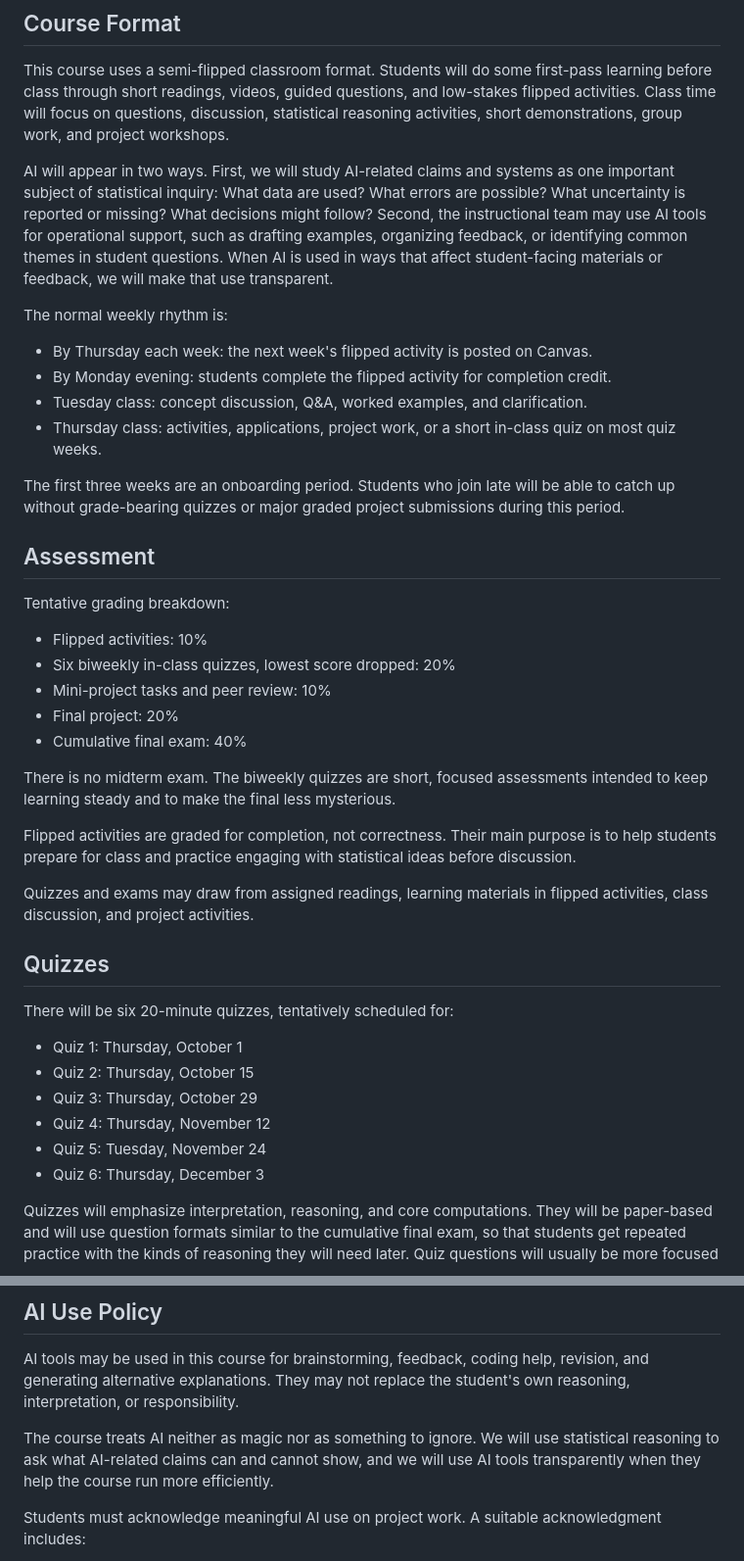
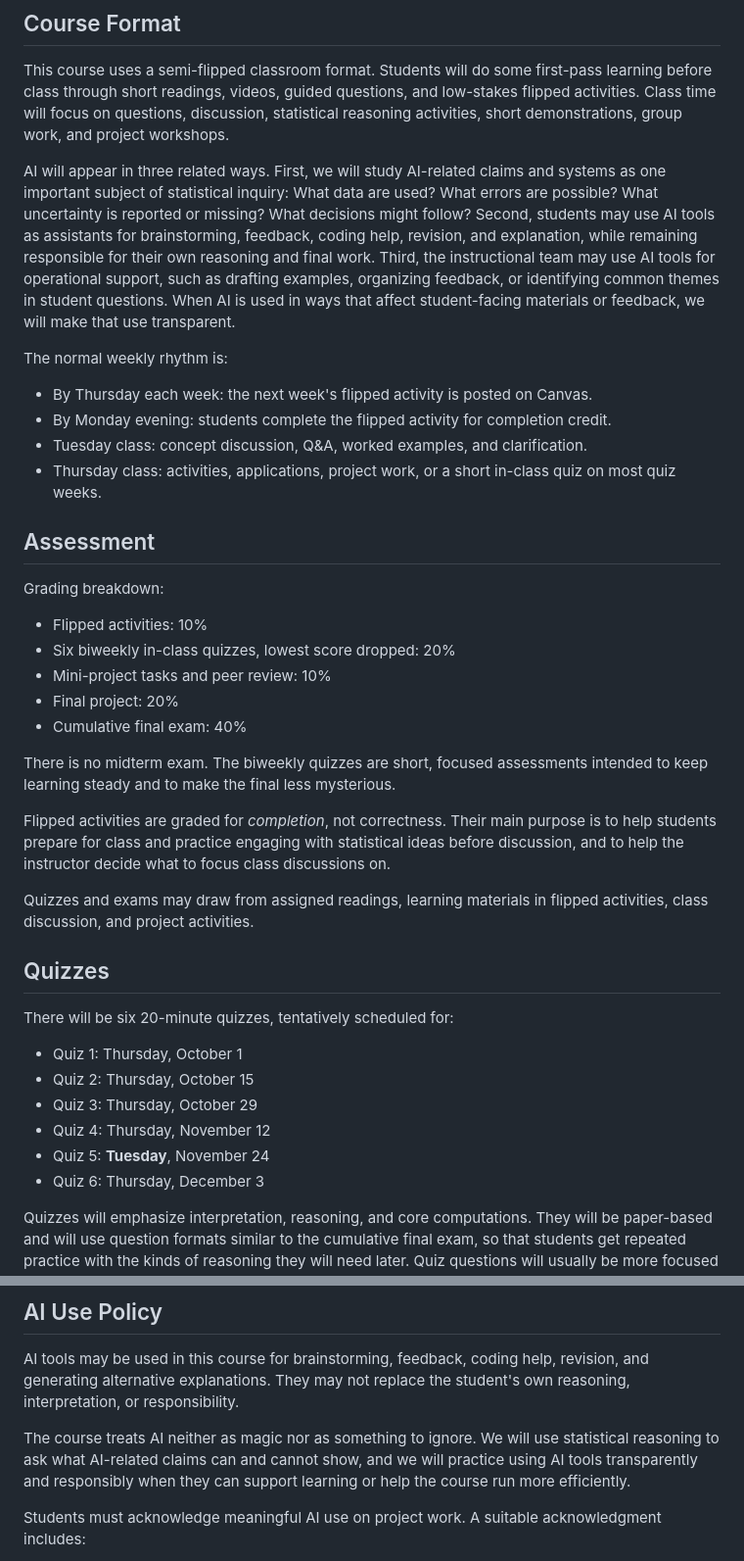
Before and after one commit to TZstats-Columbia/STAT-UN-1001-Fall-2026, a Markdown page: course-development/syllabus.md, 2 parts joined by grey strips. Shown at 98% size. Drawn GitHub-style.

```diff
--- a/course-development/syllabus.md
+++ b/course-development/syllabus.md
@@ -40,7 +40,7 @@ Additional materials, datasets, videos, quiz links, and project instructions wil
 
 This course uses a semi-flipped classroom format. Students will do some first-pass learning before class through short readings, videos, guided questions, and low-stakes flipped activities. Class time will focus on questions, discussion, statistical reasoning activities, short demonstrations, group work, and project workshops.
 
-AI will appear in two ways. First, we will study AI-related claims and systems as one important subject of statistical inquiry: What data are used? What errors are possible? What uncertainty is reported or missing? What decisions might follow? Second, the instructional team may use AI tools for operational support, such as drafting examples, organizing feedback, or identifying common themes in student questions. When AI is used in ways that affect student-facing materials or feedback, we will make that use transparent.
+AI will appear in three related ways. First, we will study AI-related claims and systems as one important subject of statistical inquiry: What data are used? What errors are possible? What uncertainty is reported or missing? What decisions might follow? Second, students may use AI tools as assistants for brainstorming, feedback, coding help, revision, and explanation, while remaining responsible for their own reasoning and final work. Third, the instructional team may use AI tools for operational support, such as drafting examples, organizing feedback, or identifying common themes in student questions. When AI is used in ways that affect student-facing materials or feedback, we will make that use transparent.
 
 The normal weekly rhythm is:
 
@@ -49,11 +49,9 @@ The normal weekly rhythm is:
 - Tuesday class: concept discussion, Q&A, worked examples, and clarification.
 - Thursday class: activities, applications, project work, or a short in-class quiz on most quiz weeks.
 
-The first three weeks are an onboarding period. Students who join late will be able to catch up without grade-bearing quizzes or major graded project submissions during this period.
-
 ## Assessment
 
-Tentative grading breakdown:
+Grading breakdown:
 
 - Flipped activities: 10%
 - Six biweekly in-class quizzes, lowest score dropped: 20%
@@ -63,7 +61,7 @@ Tentative grading breakdown:
 
 There is no midterm exam. The biweekly quizzes are short, focused assessments intended to keep learning steady and to make the final less mysterious.
 
-Flipped activities are graded for completion, not correctness. Their main purpose is to help students prepare for class and practice engaging with statistical ideas before discussion.
+Flipped activities are graded for *completion*, not correctness. Their main purpose is to help students prepare for class and practice engaging with statistical ideas before discussion, and to help the instructor decide what to focus class discussions on.
 
 Quizzes and exams may draw from assigned readings, learning materials in flipped activities, class discussion, and project activities.
 
@@ -75,7 +73,7 @@ There will be six 20-minute quizzes, tentatively scheduled for:
 - Quiz 2: Thursday, October 15
 - Quiz 3: Thursday, October 29
 - Quiz 4: Thursday, November 12
-- Quiz 5: Tuesday, November 24
+- Quiz 5: **Tuesday**, November 24
 - Quiz 6: Thursday, December 3
 
 Quizzes will emphasize interpretation, reasoning, and core computations. They will be paper-based and will use question formats similar to the cumulative final exam, so that students get repeated practice with the kinds of reasoning they will need later. Quiz questions will usually be more focused and less variable in difficulty than final exam questions. The lowest quiz score will be dropped.
@@ -101,7 +99,7 @@ The final project is graded using a rubric. Students will have opportunities to
 
 AI tools may be used in this course for brainstorming, feedback, coding help, revision, and generating alternative explanations. They may not replace the student's own reasoning, interpretation, or responsibility.
 
-The course treats AI neither as magic nor as something to ignore. We will use statistical reasoning to ask what AI-related claims can and cannot show, and we will use AI tools transparently when they help the course run more efficiently.
+The course treats AI neither as magic nor as something to ignore. We will use statistical reasoning to ask what AI-related claims can and cannot show, and we will practice using AI tools transparently and responsibly when they can support learning or help the course run more efficiently.
 
 Students must acknowledge meaningful AI use on project work. A suitable acknowledgment includes:
 
```
